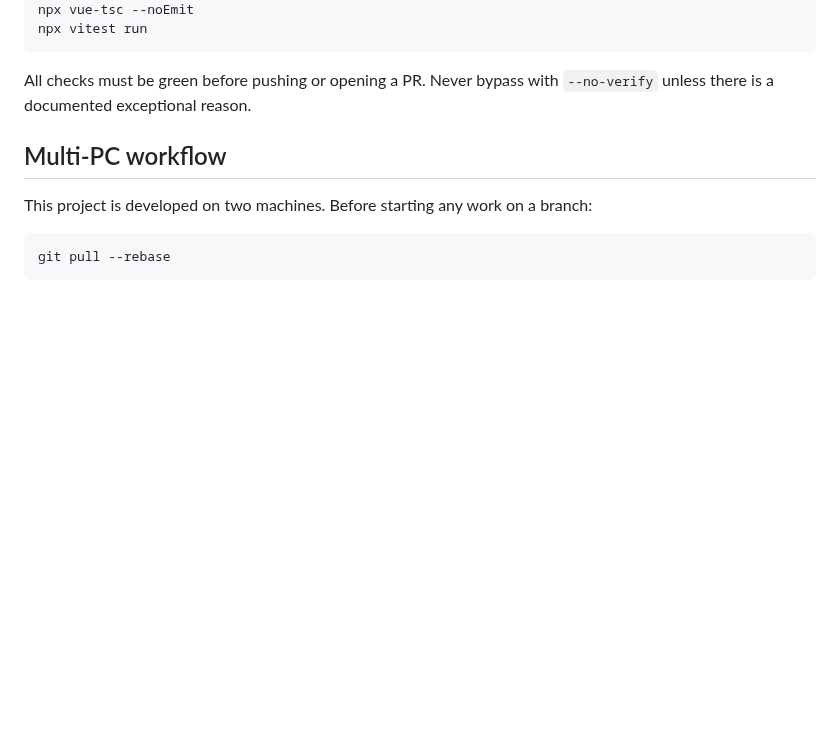
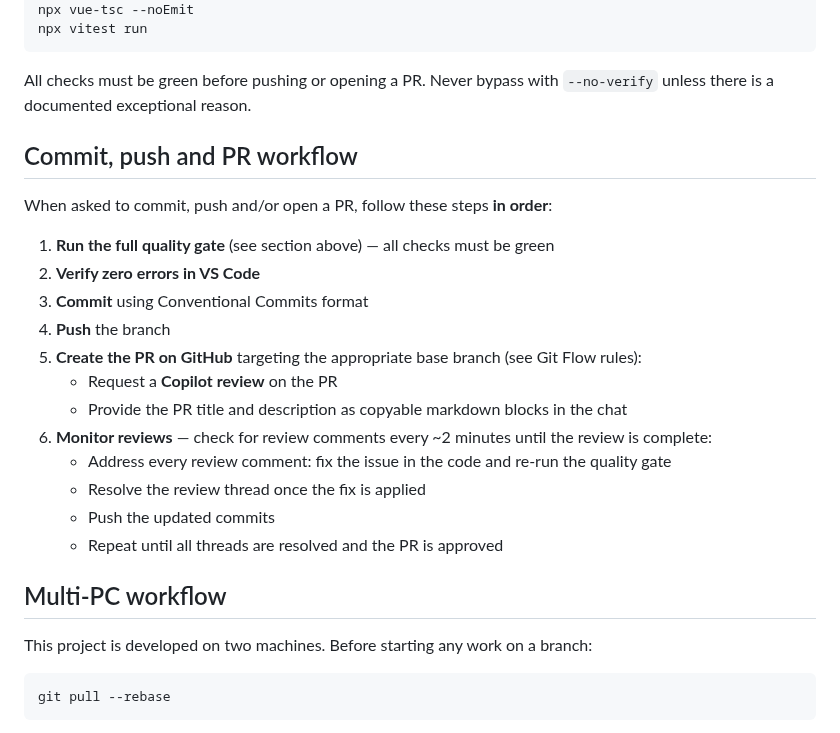
Before and after one commit to davidp57/solde, a Markdown page: .github/copilot-instructions.md, the part around the change. Drawn GitHub-style; blank space fills up the shorter version.

Commit message:
docs(copilot-instructions): add commit, push, and PR workflow guidelines

````diff
--- a/.github/copilot-instructions.md
+++ b/.github/copilot-instructions.md
@@ -96,6 +96,23 @@ npx vitest run
 ```
 
 All checks must be green before pushing or opening a PR. Never bypass with `--no-verify` unless there is a documented exceptional reason.
+
+## Commit, push and PR workflow
+
+When asked to commit, push and/or open a PR, follow these steps **in order**:
+
+1. **Run the full quality gate** (see section above) — all checks must be green
+2. **Verify zero errors in VS Code**
+3. **Commit** using Conventional Commits format
+4. **Push** the branch
+5. **Create the PR on GitHub** targeting the appropriate base branch (see Git Flow rules):
+   - Request a **Copilot review** on the PR
+   - Provide the PR title and description as copyable markdown blocks in the chat
+6. **Monitor reviews** — check for review comments every ~2 minutes until the review is complete:
+   - Address every review comment: fix the issue in the code and re-run the quality gate
+   - Resolve the review thread once the fix is applied
+   - Push the updated commits
+   - Repeat until all threads are resolved and the PR is approved
 
 ## Multi-PC workflow
 
````
